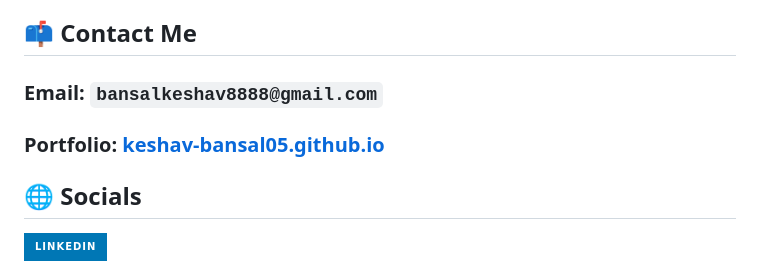
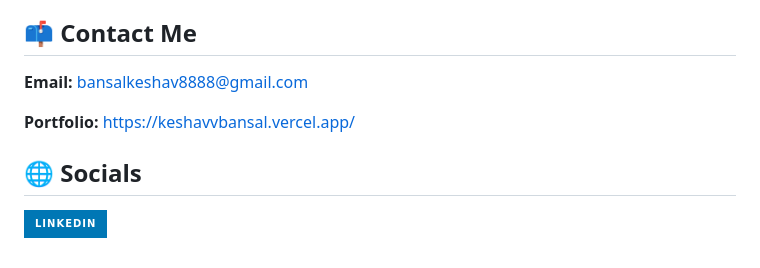
Before and after one commit to Keshav-Bansal05/Keshav-Bansal05, a Markdown page: README.md, the part around one of its changes. Rendered like a GitHub page; badges without logos.

Commit message:
ui change

```diff
--- a/README.md
+++ b/README.md
@@ -9,9 +11,9 @@ I'm a Computer Science Engineering student at Thapar Institute of Engineering an
 
 ## 📫 Contact Me
 
-### **Email:** **`bansalkeshav8888@gmail.com`**
+**Email:** bansalkeshav8888@gmail.com
 
-### **Portfolio:** **[keshav-bansal05.github.io](https://keshav-bansal05.github.io)**
+**Portfolio:** [https://keshavvbansal.vercel.app/](https://keshavvbansal.vercel.app/)
 
 ## 🌐 Socials
 
```
Also changed, not shown: other parts of README.md (+4 -0 lines).
